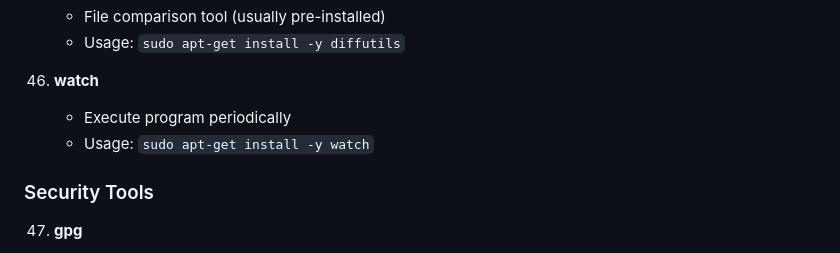
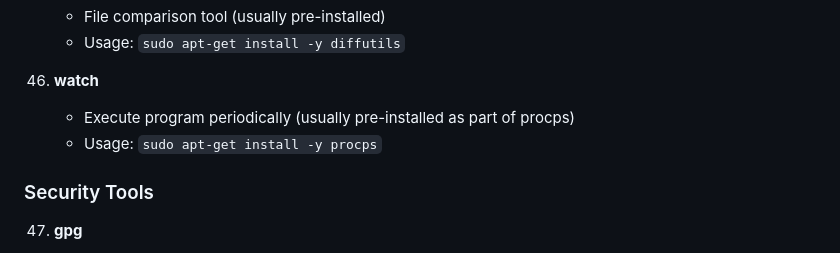
Before and after one commit to oguz-kolukisa/oguz-kolukisa.github.io, a Markdown page: SUGGESTED_APT_PACKAGES.md, the part around the change. Drawn GitHub-style.

Commit message:
Fix watch command package name to procps
Co-authored-by: oguz-kolukisa <190366788+oguz-kolukisa@users.noreply.github.com>

```diff
--- a/SUGGESTED_APT_PACKAGES.md
+++ b/SUGGESTED_APT_PACKAGES.md
@@ -208,8 +208,8 @@ This document lists other basic apt packages that can be implemented in the inst
     - Usage: `sudo apt-get install -y diffutils`
 
 46. **watch**
-    - Execute program periodically
-    - Usage: `sudo apt-get install -y watch`
+    - Execute program periodically (usually pre-installed as part of procps)
+    - Usage: `sudo apt-get install -y procps`
 
 ### Security Tools
 47. **gpg**
```
